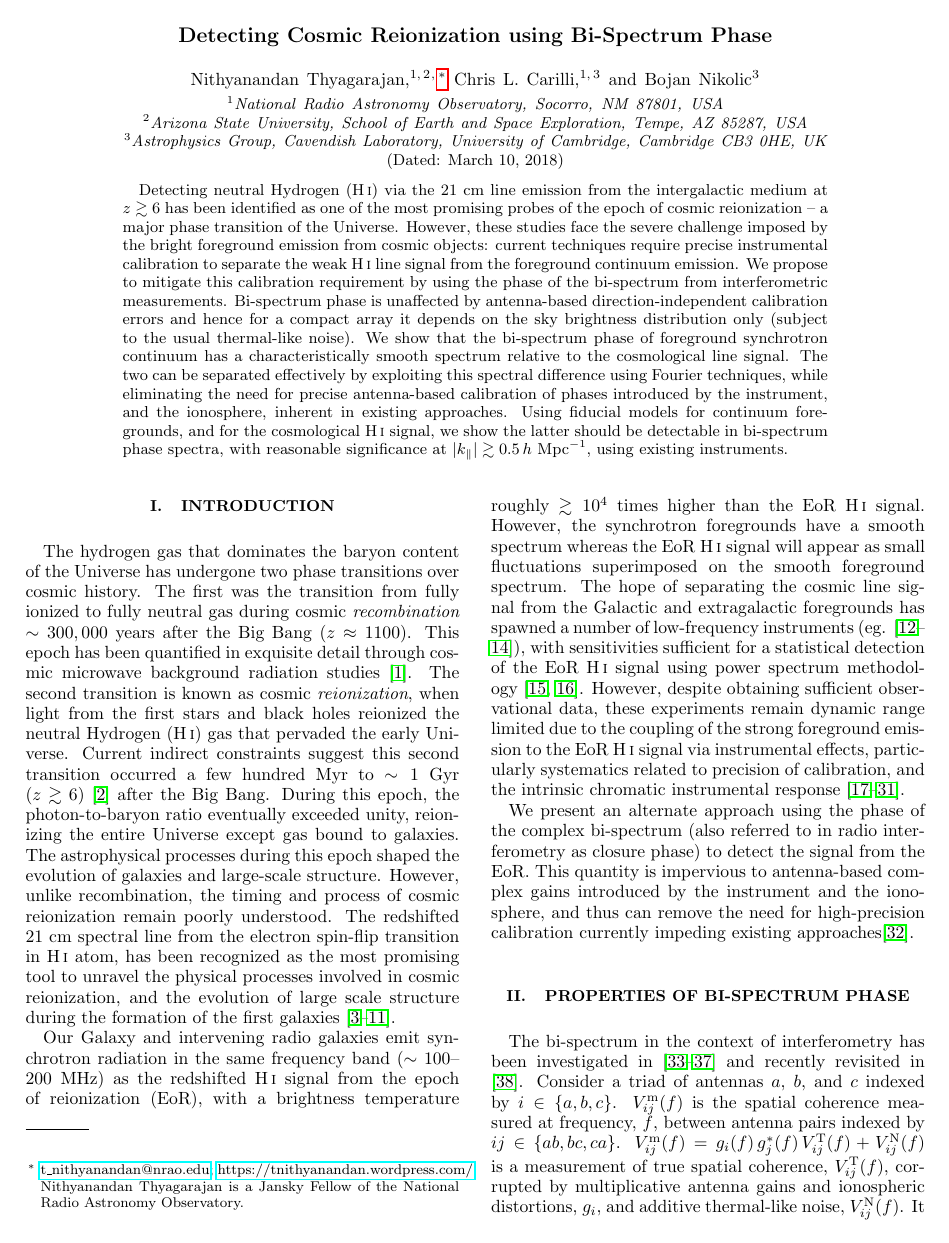
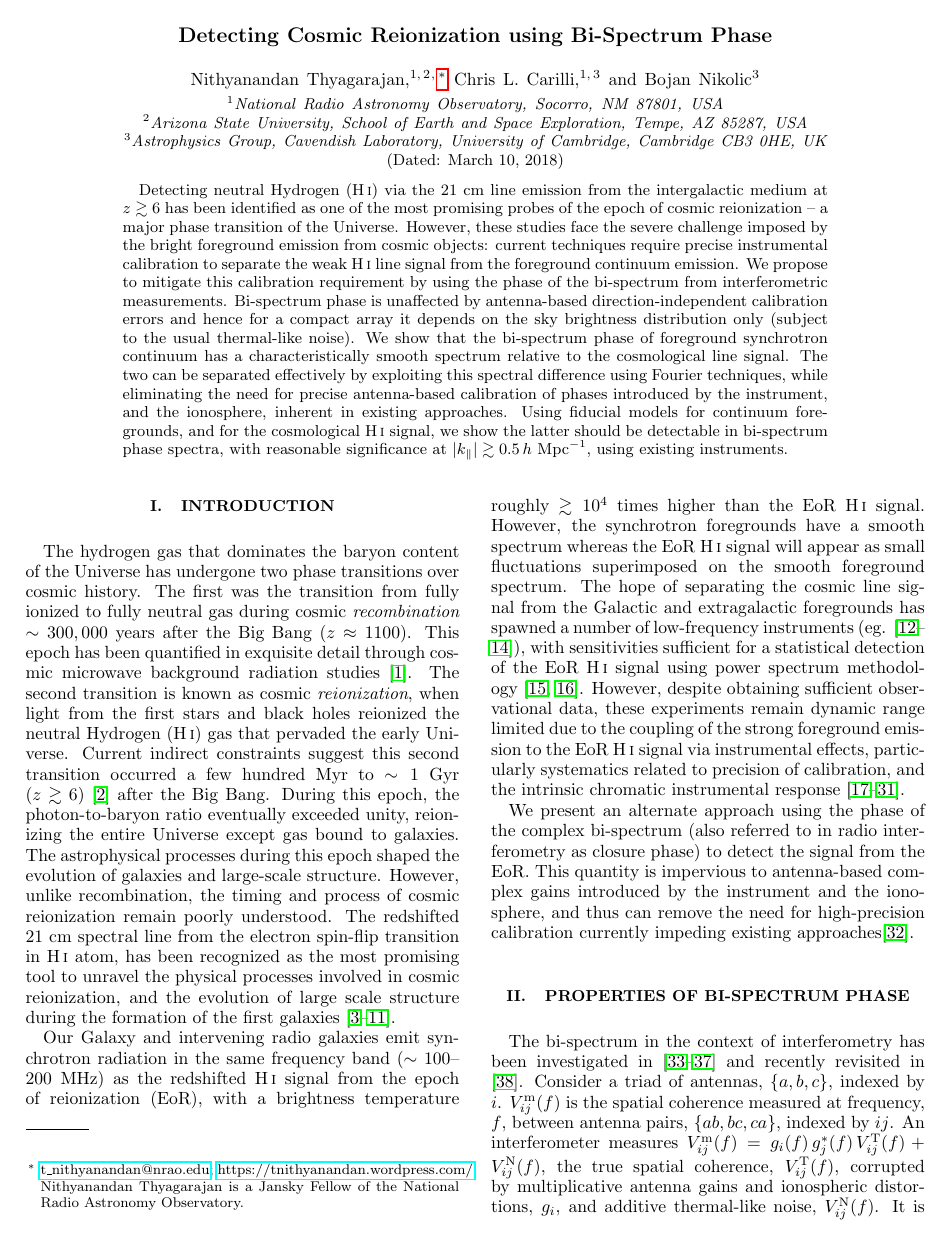
Before and after one commit to nithyanandan/ClosurePhaseTheoryEoR, a LaTeX paper (ms.tex): page 1 of 8. Compiled offline with pdfLaTeX.

Commit message:
Update on Overleaf.

```diff
--- a/ms.tex
+++ b/ms.tex
@@ -162,7 +162,7 @@ We present an alternate approach using the phase of the complex bi-spectrum (als
 
 \section{Properties of Bi-spectrum Phase}\label{sec:CPinfo}
 
-The bi-spectrum in the context of interferometry has been investigated in \cite{jen58,kul89,tay99,tho01,mon06} and recently revisited in \cite{car18}. Consider a triad of antennas $a$, $b$, and $c$ indexed by $i\in \{a, b, c\}$. $V_{ij}^\textrm{m}(f)$ is the spatial coherence measured at frequency, $f$, between antenna pairs indexed by $ij\in \{ab, bc, ca\}$. $V_{ij}^\textrm{m}(f) = g_i(f)\, g_j^*(f)\, V_{ij}^\textrm{T}(f) + V_{ij}^\textrm{N}(f)$ is a measurement of true spatial coherence, $V_{ij}^\textrm{T}(f)$, corrupted by multiplicative antenna gains and ionospheric distortions, $g_i$, and additive thermal-like noise, $V_{ij}^\textrm{N}(f)$. It is pertinent to express $V_{ij}^\textrm{T}(f) = V_{ij}^\textrm{F}(f) + V_{ij}^\textrm{H{\sc i}}(f)$, where, $V_{ij}^\textrm{F}(f)$ and $V_{ij}^\textrm{H{\sc i}}(f)$ are contributions from foreground synchrotron and EoR \HI\ signal, respectively. The measured bi-spectrum is $B_\nabla^\textrm{m}=\prod_{ij} V_{ij}^\textrm{m}=B_\nabla^\textrm{T}\prod_i |g_i|^2+B_\nabla^\textrm{N}$, where, the dependence on $f$ has been omitted for convenience (hereafter so, unless indicated). The noise term, $B_\nabla^\textrm{N}$ has zero mean since it contains $V_{ij}^\textrm{N}$. The phase of $B_\nabla^\textrm{m}$ is:
+The bi-spectrum in the context of interferometry has been investigated in \cite{jen58,kul89,tay99,tho01,mon06} and recently revisited in \cite{car18}. Consider a triad of antennas, $\{a, b, c\}$, indexed by $i$. $V_{ij}^\textrm{m}(f)$ is the spatial coherence measured at frequency, $f$, between antenna pairs, $\{ab, bc, ca\}$, indexed by $ij$. An interferometer measures $V_{ij}^\textrm{m}(f) = g_i(f)\, g_j^*(f)\, V_{ij}^\textrm{T}(f) + V_{ij}^\textrm{N}(f)$, the  true spatial coherence, $V_{ij}^\textrm{T}(f)$, corrupted by multiplicative antenna gains and ionospheric distortions, $g_i$, and additive thermal-like noise, $V_{ij}^\textrm{N}(f)$. It is pertinent to express $V_{ij}^\textrm{T}(f) = V_{ij}^\textrm{F}(f) + V_{ij}^\textrm{H{\sc i}}(f)$, where, $V_{ij}^\textrm{F}(f)$ and $V_{ij}^\textrm{H{\sc i}}(f)$ are contributions from foreground synchrotron and EoR \HI\ signal, respectively. The measured bi-spectrum is $B_\nabla^\textrm{m}=\prod_{ij} V_{ij}^\textrm{m}=B_\nabla^\textrm{T}\prod_i |g_i|^2+B_\nabla^\textrm{N}$, where, the dependence on $f$ has been omitted for convenience (hereafter so, unless indicated). The noise term, $B_\nabla^\textrm{N}$ has zero mean since it contains $V_{ij}^\textrm{N}$. The phase of $B_\nabla^\textrm{m}$ is:
 \begin{align}
   \phi_\nabla^\textrm{m} &= \sum_{ij}\phi_{ij}^\textrm{m} = \phi_\nabla^\textrm{T} + \delta\phi_\nabla^\textrm{N} = \left(\phi_\nabla^\textrm{F} + \delta\phi_\nabla^\textrm{H{\sc i}}\right) + \delta\phi_\nabla^\textrm{N} \label{eqn:cpphase-sum},
 \end{align}
```
Also changed, not shown: ms.tex (2 more changed lines).
